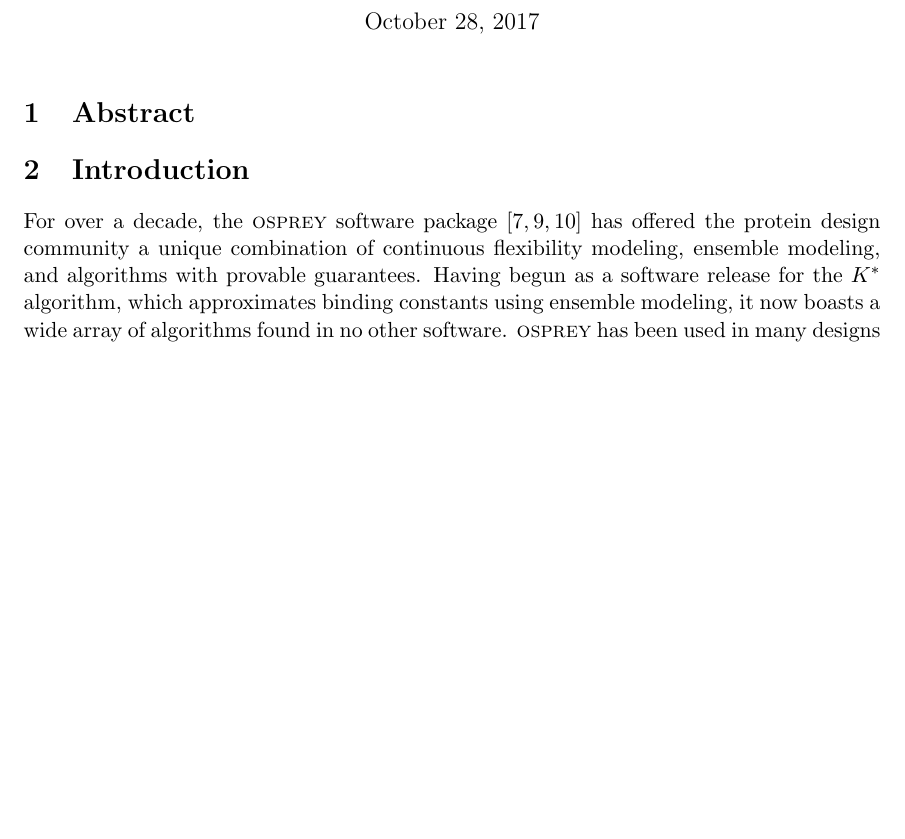
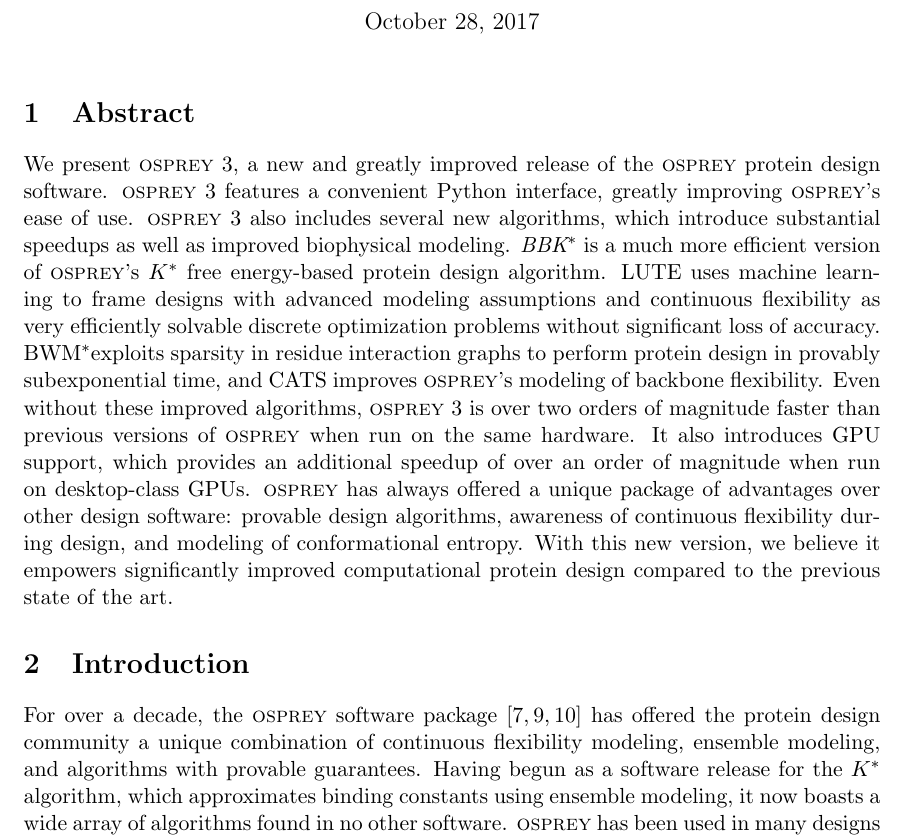
Before and after one commit to donaldlab/OSPREY_3_paper, a LaTeX document (OSPREY3.tex, which reads abstract.tex): part of page 1 of 13, cut so that both start at the same text, the shorter picture padded with empty space. Compiled offline with pdfLaTeX.

Commit message:
Abstract

```diff
--- a/OSPREY3.tex
+++ b/OSPREY3.tex
@@ -12,6 +12,12 @@
 \usepackage{xcolor}
 \usepackage{xspace}
 \def\osprey{{\sc{osprey}}\xspace}
+\def\bwmstar{BWM$^*$}
+\def\as{\textit{$A^*$}\xspace}
+\def\ks{\textit{$K^*$}\xspace}
+\def\ka{\textit{$K_a$}\xspace}
+\def\bbks{\textit{BBK$^*$}\xspace}
+
 
 \usepackage{listings}
 \lstset{
@@ -35,6 +41,7 @@
 %\subsection{}
 
 \section{Abstract}
+\input{abstract.tex}
 
 \section{Introduction}
 \input{introduction.tex}
--- /dev/null
+++ b/abstract.tex
@@ -0,0 +1 @@
+We present \osprey 3, a new and greatly improved release of the \osprey protein design software.  \osprey 3 features a convenient Python interface, greatly improving \osprey's ease of use.  \osprey 3 also includes several new algorithms, which introduce substantial speedups as well as improved biophysical modeling.  \bbks is a much more efficient version of \osprey's \ks free energy-based protein design algorithm.  LUTE uses machine learning to frame designs with advanced modeling assumptions and continuous flexibility as very efficiently solvable discrete optimization problems without significant loss of accuracy.  \bwmstar exploits sparsity in residue interaction graphs to perform protein design in provably subexponential time, and CATS improves \osprey's modeling of backbone flexibility.  Even without these improved algorithms, \osprey 3 is over two orders of magnitude faster than previous versions of \osprey when run on the same hardware.  It also introduces GPU support, which provides an additional speedup of over an order of magnitude when run on desktop-class GPUs.  \osprey has always offered a unique package of advantages over other design software: provable design algorithms, awareness of continuous flexibility during design, and modeling of conformational entropy.  With this new version, we believe it empowers significantly improved computational protein design compared to the previous state of the art.
```
Also changed, not shown: BBKS.tex (+0 -4 lines), BWM.tex (+0 -1 lines), OSPREY3.pdf.
